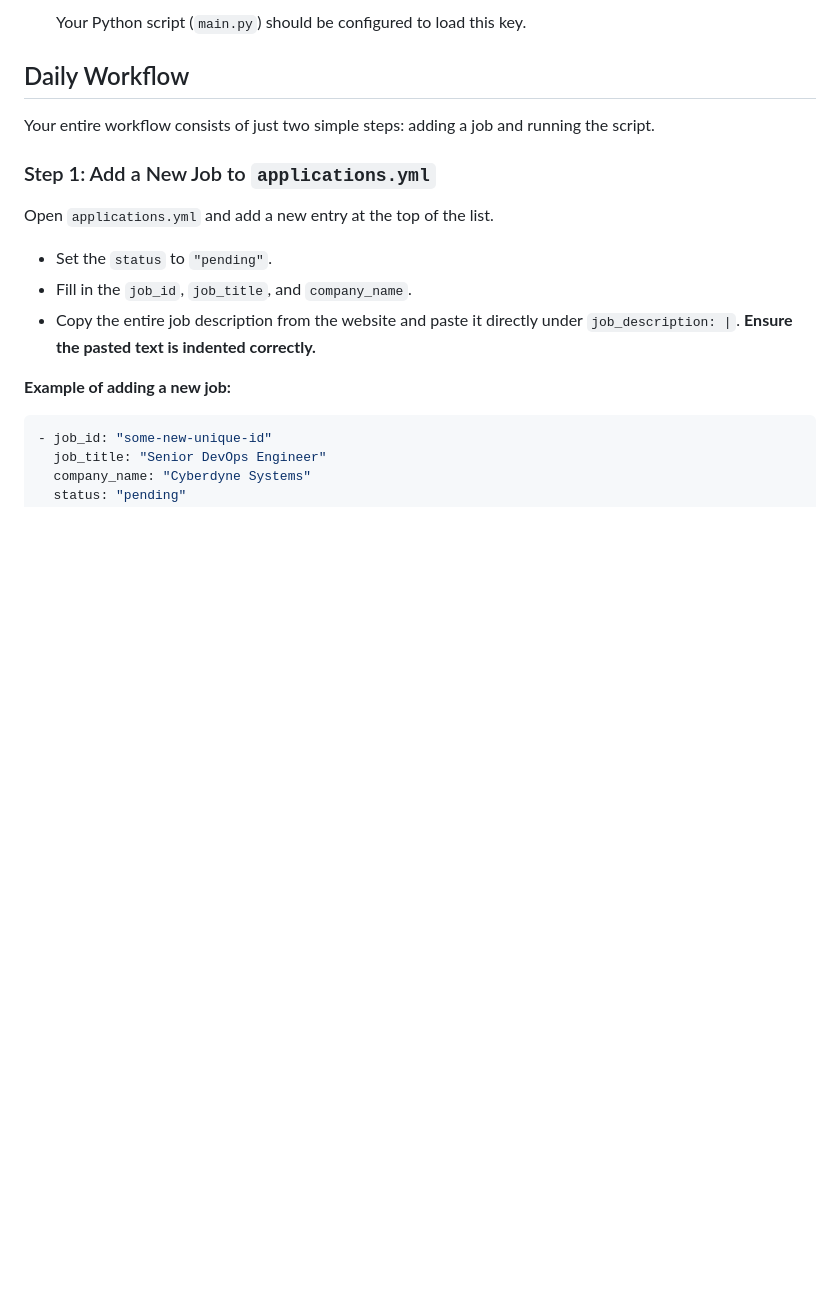
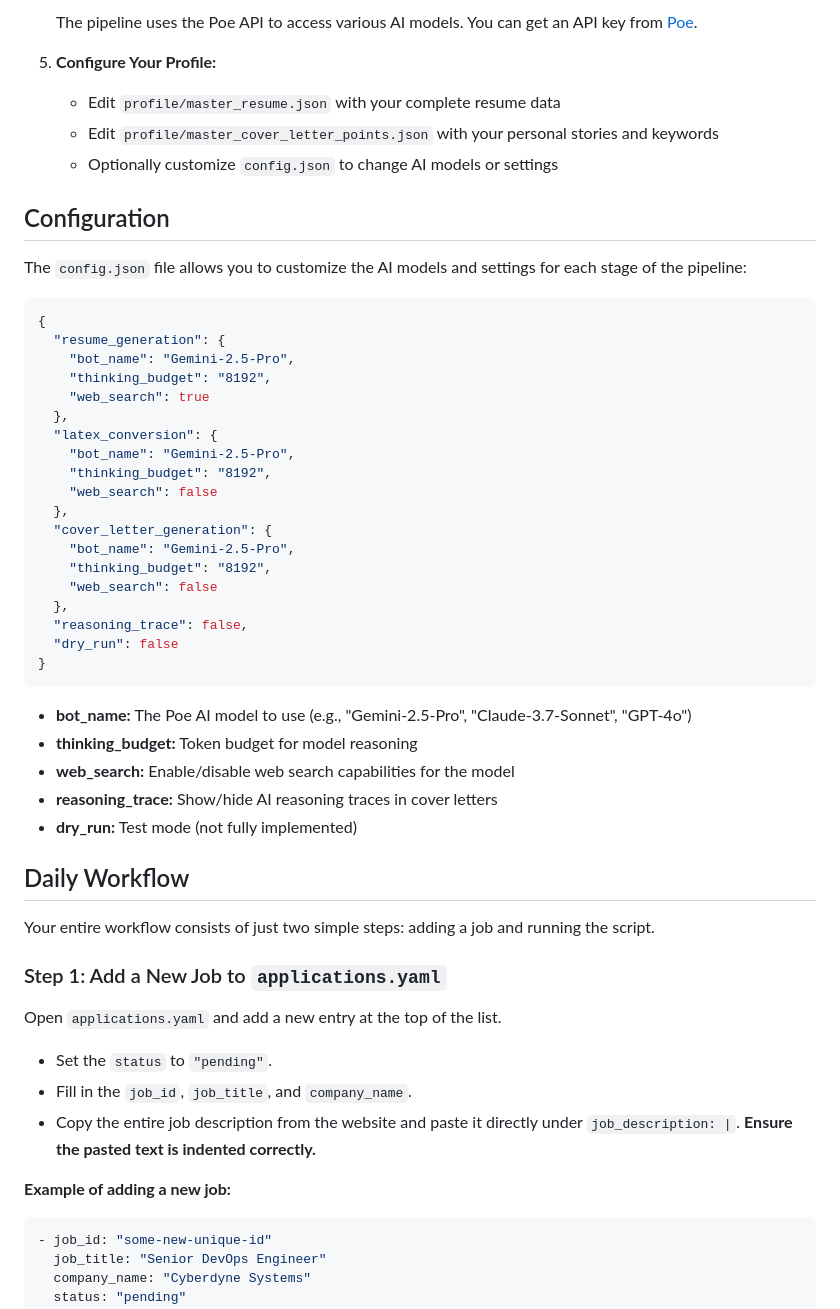
Before and after one commit to Jobbernaut/jobbernaut-tailor, a Markdown page: README.md, the part around one of its changes. Drawn GitHub-style; blank space fills up the shorter version.

````diff
--- a/README.md
+++ b/README.md
@@ -66,13 +79,52 @@ The design of this project is guided by three core principles:
     ```
-    Your Python script (`main.py`) should be configured to load this key.
+
+    The pipeline uses the Poe API to access various AI models. You can get an API key from [Poe](https://poe.com/).
+
+5.  **Configure Your Profile:**
+
+    - Edit `profile/master_resume.json` with your complete resume data
+    - Edit `profile/master_cover_letter_points.json` with your personal stories and keywords
+    - Optionally customize `config.json` to change AI models or settings
+
+## Configuration
+
+The `config.json` file allows you to customize the AI models and settings for each stage of the pipeline:
+
+```json
+{
+  "resume_generation": {
+    "bot_name": "Gemini-2.5-Pro",
+    "thinking_budget": "8192",
+    "web_search": true
+  },
+  "latex_conversion": {
+    "bot_name": "Gemini-2.5-Pro",
+    "thinking_budget": "8192",
+    "web_search": false
+  },
+  "cover_letter_generation": {
+    "bot_name": "Gemini-2.5-Pro",
+    "thinking_budget": "8192",
+    "web_search": false
+  },
+  "reasoning_trace": false,
+  "dry_run": false
+}
+```
+
+- **bot_name:** The Poe AI model to use (e.g., "Gemini-2.5-Pro", "Claude-3.7-Sonnet", "GPT-4o")
+- **thinking_budget:** Token budget for model reasoning
+- **web_search:** Enable/disable web search capabilities for the model
+- **reasoning_trace:** Show/hide AI reasoning traces in cover letters
+- **dry_run:** Test mode (not fully implemented)
 
 ## Daily Workflow
 
 Your entire workflow consists of just two simple steps: adding a job and running the script.
 
-### Step 1: Add a New Job to `applications.yml`
+### Step 1: Add a New Job to `applications.yaml`
 
-Open `applications.yml` and add a new entry at the top of the list.
+Open `applications.yaml` and add a new entry at the top of the list.
 
 - Set the `status` to `"pending"`.
 - Fill in the `job_id`, `job_title`, and `company_name`.
````
Also changed, not shown: other parts of README.md (+91 -25 lines).
